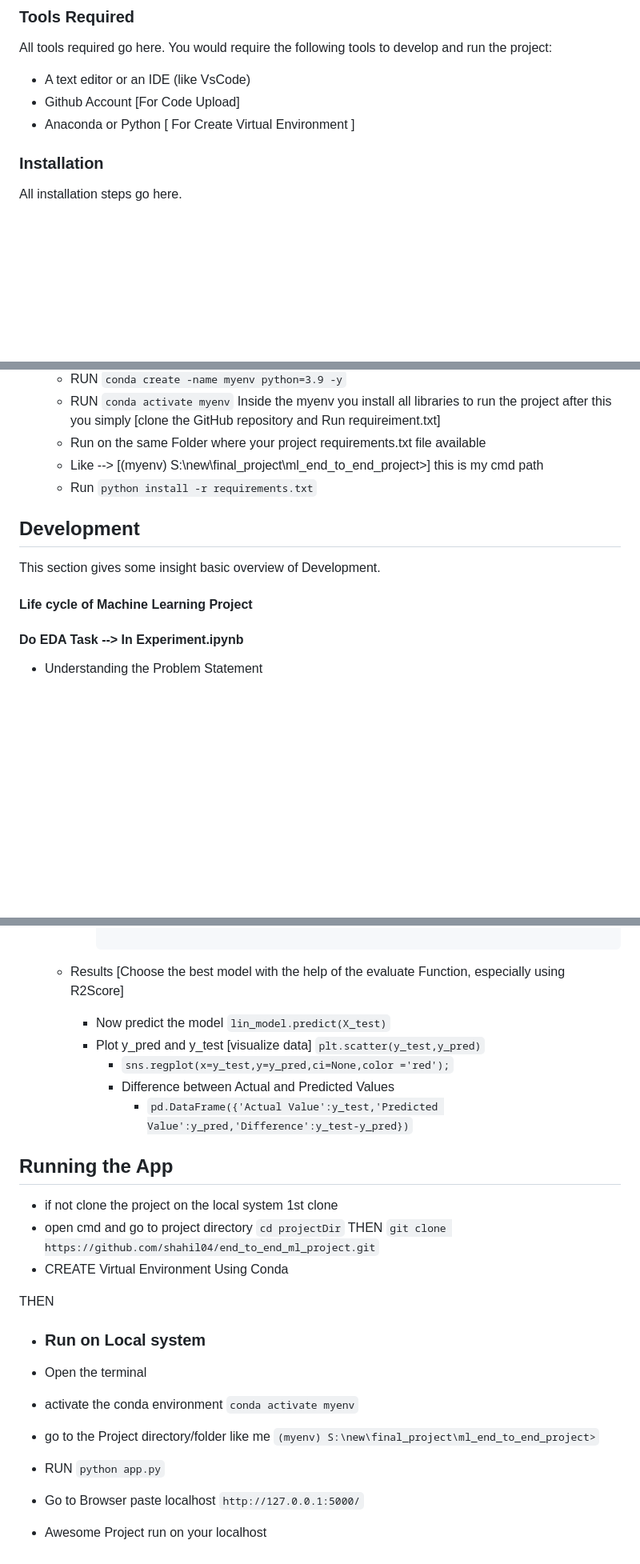
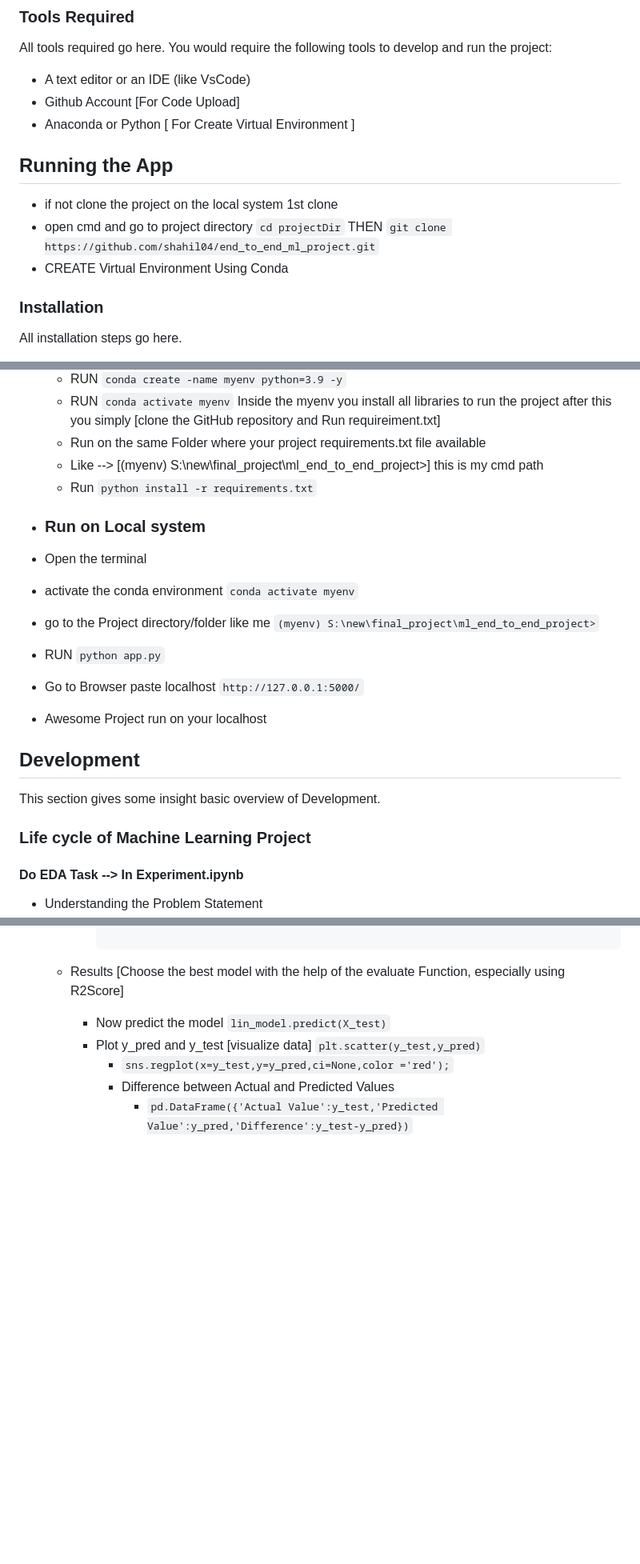
Before and after one commit to Pulkit-Sanan/MLOPs-project, a Markdown page: README.md, 3 parts joined by grey strips. Shown: that part at 80% size. GitHub-like rendering; blank space fills up the shorter version.

```diff
--- a/README.md
+++ b/README.md
@@ -89,6 +41,13 @@ All tools required go here. You would require the following tools to develop and
 - A text editor or an IDE (like VsCode)
 - Github Account [For Code Upload]
 - Anaconda or Python [ For Create Virtual Environment ]
+
+## Running the App
+
+- if not clone the project on the local system 1st clone
+- open cmd and go to project directory `cd projectDir`
+THEN `git clone https://github.com/shahil04/end_to_end_ml_project.git`
+- CREATE Virtual Environment Using Conda
 
 ### Installation
 
@@ -105,11 +64,22 @@ All installation steps go here.
   - Like --> [(myenv) S:\new\final_project\ml_end_to_end_project>] this is my cmd path
   - Run `python install -r requirements.txt`
 
+- ### Run on Local system
+
+- Open the  terminal
+- activate the conda environment
+`conda activate myenv`
+- go to the  Project directory/folder like me
+    `(myenv) S:\new\final_project\ml_end_to_end_project>`
+- RUN `python app.py`
+- Go to Browser paste localhost `http://127.0.0.1:5000/`
+- Awesome Project run on your localhost
+
 ## Development
 
 This section gives some insight basic overview of Development.
 
-#### Life cycle of Machine Learning Project
+### Life cycle of Machine Learning Project
 
 #### Do EDA Task --> In Experiment.ipynb
 
@@ -202,23 +172,3 @@ This section gives some insight basic overview of Development.
       - `sns.regplot(x=y_test,y=y_pred,ci=None,color ='red');`
       - Difference between Actual and Predicted Values
         - `pd.DataFrame({'Actual Value':y_test,'Predicted Value':y_pred,'Difference':y_test-y_pred})`
-
-## Running the App
-
-- if not clone the project on the local system 1st clone
-- open cmd and go to project directory `cd projectDir`
-THEN `git clone https://github.com/shahil04/end_to_end_ml_project.git`
-- CREATE Virtual Environment Using Conda
-
-THEN
-
-- ### Run on Local system
-
-- Open the  terminal
-- activate the conda environment
-`conda activate myenv`
-- go to the  Project directory/folder like me
-    `(myenv) S:\new\final_project\ml_end_to_end_project>`
-- RUN `python app.py`
-- Go to Browser paste localhost `http://127.0.0.1:5000/`
-- Awesome Project run on your localhost
```
Also changed, not shown: other parts of README.md (+27 -75 lines).
